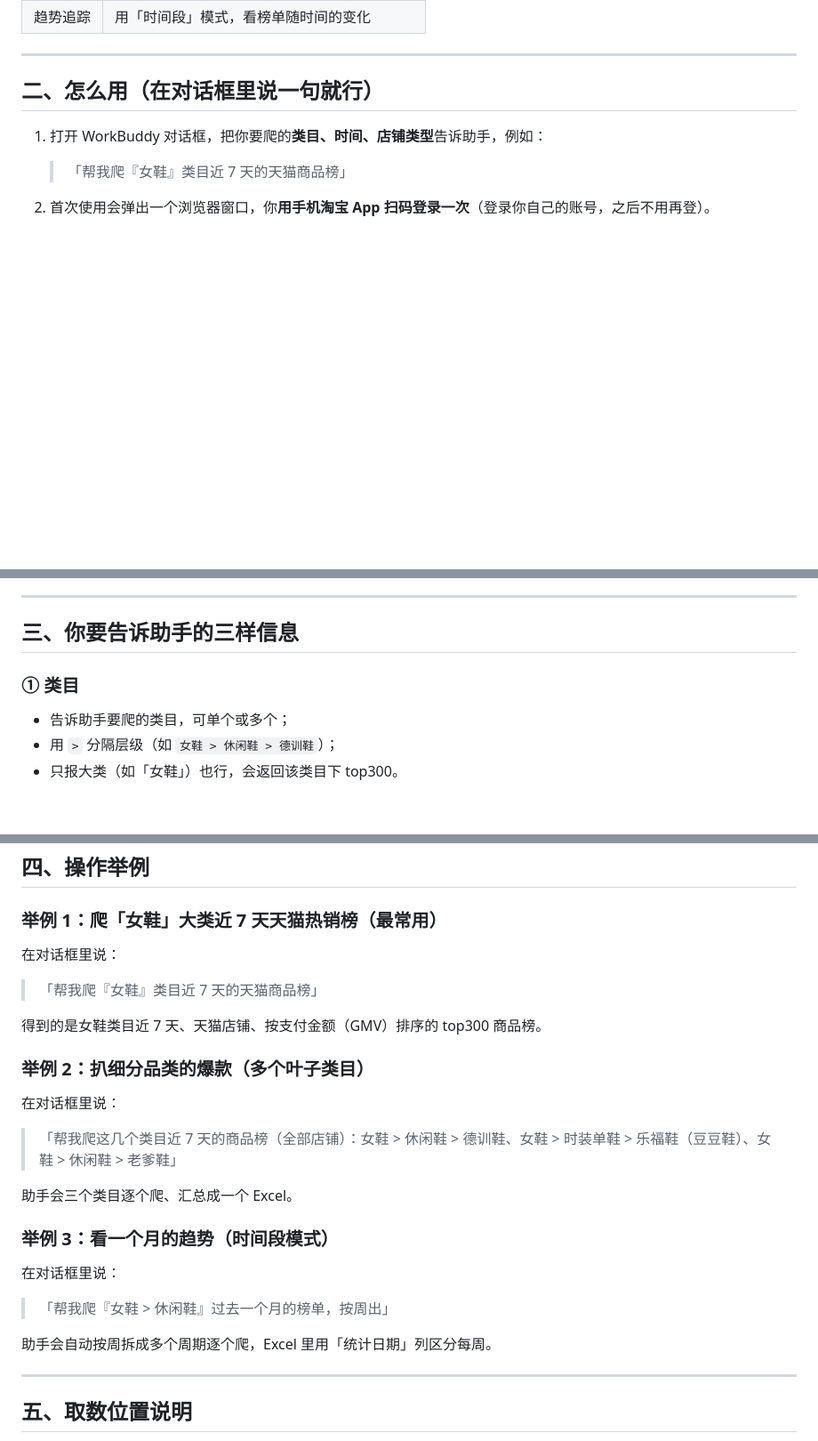
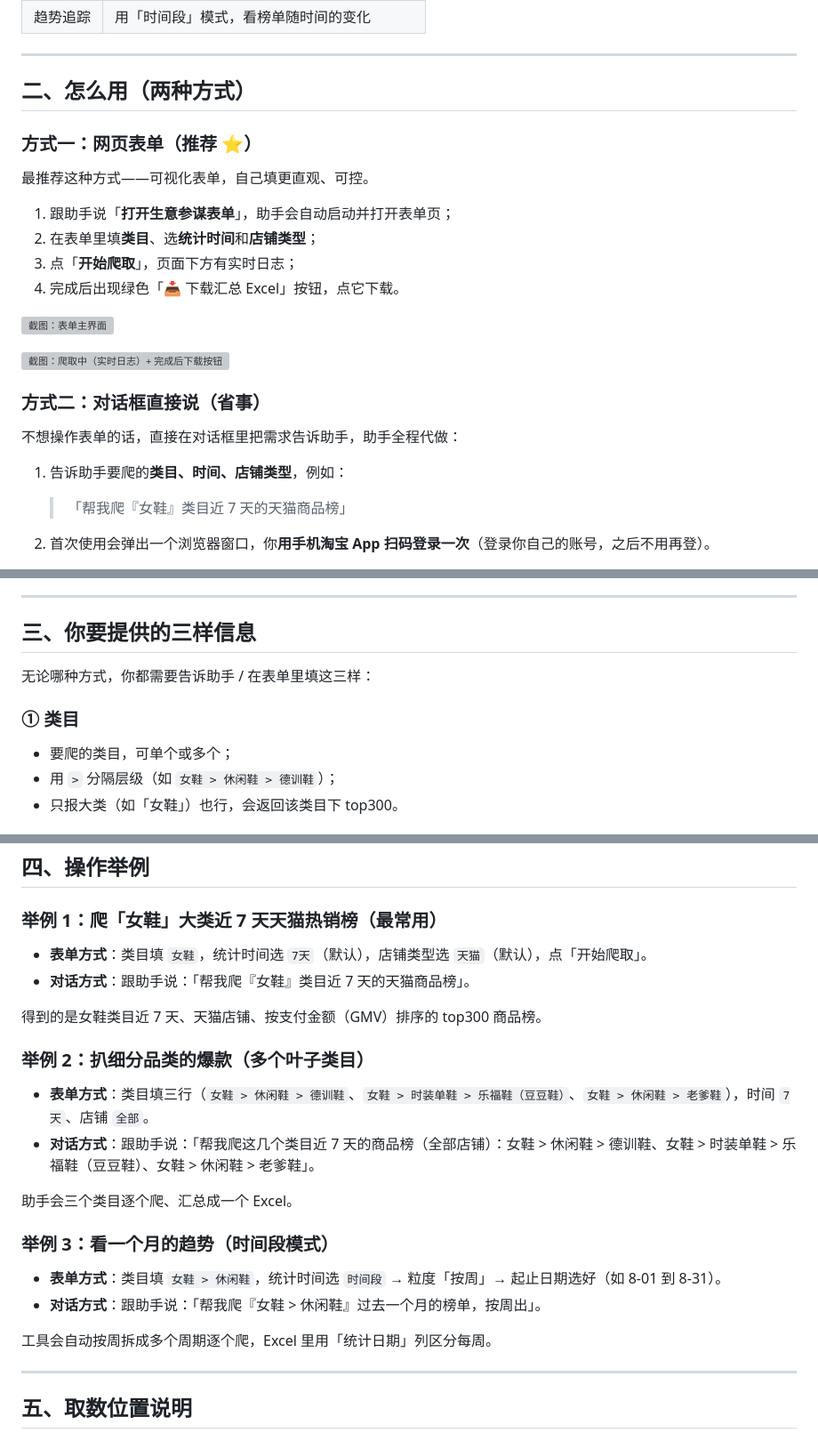
Before and after one commit to iceliwell-yang/skills-market, a Markdown page: docs/sycm.md, 3 parts joined by grey strips. Shown at 89% size. Drawn GitHub-style; blank space fills up the shorter version; grey boxes are pictures that could not be loaded.

Commit message:
表单方式优先推荐

```diff
--- a/docs/sycm.md
+++ b/docs/sycm.md
@@ -19,9 +19,26 @@
 
 ---
 
-## 二、怎么用（在对话框里说一句就行）
+## 二、怎么用（两种方式）
 
-1. 打开 WorkBuddy 对话框，把你要爬的**类目、时间、店铺类型**告诉助手，例如：
+### 方式一：网页表单（推荐 ⭐）
+
+最推荐这种方式——可视化表单，自己填更直观、可控。
+
+1. 跟助手说「**打开生意参谋表单**」，助手会自动启动并打开表单页；
+2. 在表单里填**类目**、选**统计时间**和**店铺类型**；
+3. 点「**开始爬取**」，页面下方有实时日志；
+4. 完成后出现绿色「📥 下载汇总 Excel」按钮，点它下载。
+
+![截图：表单主界面](images/03-表单主界面.webp)
+
+![截图：爬取中（实时日志）+ 完成后下载按钮](images/04-结果页.webp)
+
+### 方式二：对话框直接说（省事）
+
+不想操作表单的话，直接在对话框里把需求告诉助手，助手全程代做：
+
+1. 告诉助手要爬的**类目、时间、店铺类型**，例如：
 
    > 「帮我爬『女鞋』类目近 7 天的天猫商品榜」
 
@@ -38,10 +51,12 @@
 ---
 
-## 三、你要告诉助手的三样信息
+## 三、你要提供的三样信息
+
+无论哪种方式，你都需要告诉助手 / 在表单里填这三样：
 
 ### ① 类目
 
-- 告诉助手要爬的类目，可单个或多个；
+- 要爬的类目，可单个或多个；
 - 用 `>` 分隔层级（如 `女鞋 > 休闲鞋 > 德训鞋`）；
 - 只报大类（如「女鞋」）也行，会返回该类目下 top300。
 
@@ -66,27 +77,24 @@
 
 ### 举例 1：爬「女鞋」大类近 7 天天猫热销榜（最常用）
 
-在对话框里说：
-
-> 「帮我爬『女鞋』类目近 7 天的天猫商品榜」
+- **表单方式**：类目填 `女鞋`，统计时间选 `7天`（默认），店铺类型选 `天猫`（默认），点「开始爬取」。
+- **对话方式**：跟助手说：「帮我爬『女鞋』类目近 7 天的天猫商品榜」。
 
 得到的是女鞋类目近 7 天、天猫店铺、按支付金额（GMV）排序的 top300 商品榜。
 
 ### 举例 2：扒细分品类的爆款（多个叶子类目）
 
-在对话框里说：
-
-> 「帮我爬这几个类目近 7 天的商品榜（全部店铺）：女鞋 > 休闲鞋 > 德训鞋、女鞋 > 时装单鞋 > 乐福鞋（豆豆鞋）、女鞋 > 休闲鞋 > 老爹鞋」
+- **表单方式**：类目填三行（`女鞋 > 休闲鞋 > 德训鞋`、`女鞋 > 时装单鞋 > 乐福鞋（豆豆鞋）`、`女鞋 > 休闲鞋 > 老爹鞋`），时间 `7天`、店铺 `全部`。
+- **对话方式**：跟助手说：「帮我爬这几个类目近 7 天的商品榜（全部店铺）：女鞋 > 休闲鞋 > 德训鞋、女鞋 > 时装单鞋 > 乐福鞋（豆豆鞋）、女鞋 > 休闲鞋 > 老爹鞋」。
 
 助手会三个类目逐个爬、汇总成一个 Excel。
 
 ### 举例 3：看一个月的趋势（时间段模式）
 
-在对话框里说：
+- **表单方式**：类目填 `女鞋 > 休闲鞋`，统计时间选 `时间段` → 粒度「按周」→ 起止日期选好（如 8-01 到 8-31）。
+- **对话方式**：跟助手说：「帮我爬『女鞋 > 休闲鞋』过去一个月的榜单，按周出」。
 
-> 「帮我爬『女鞋 > 休闲鞋』过去一个月的榜单，按周出」
-
-助手会自动按周拆成多个周期逐个爬，Excel 里用「统计日期」列区分每周。
+工具会自动按周拆成多个周期逐个爬，Excel 里用「统计日期」列区分每周。
 
 ---
 
```
Also changed, not shown: other parts of docs/sycm.md (+3 -11 lines).
